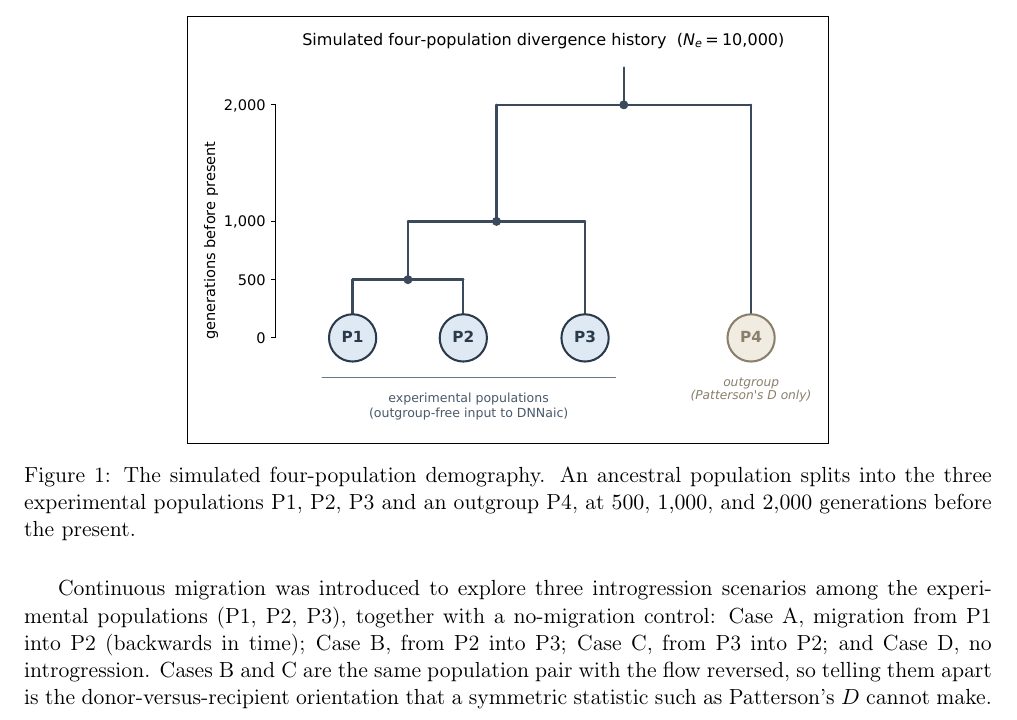
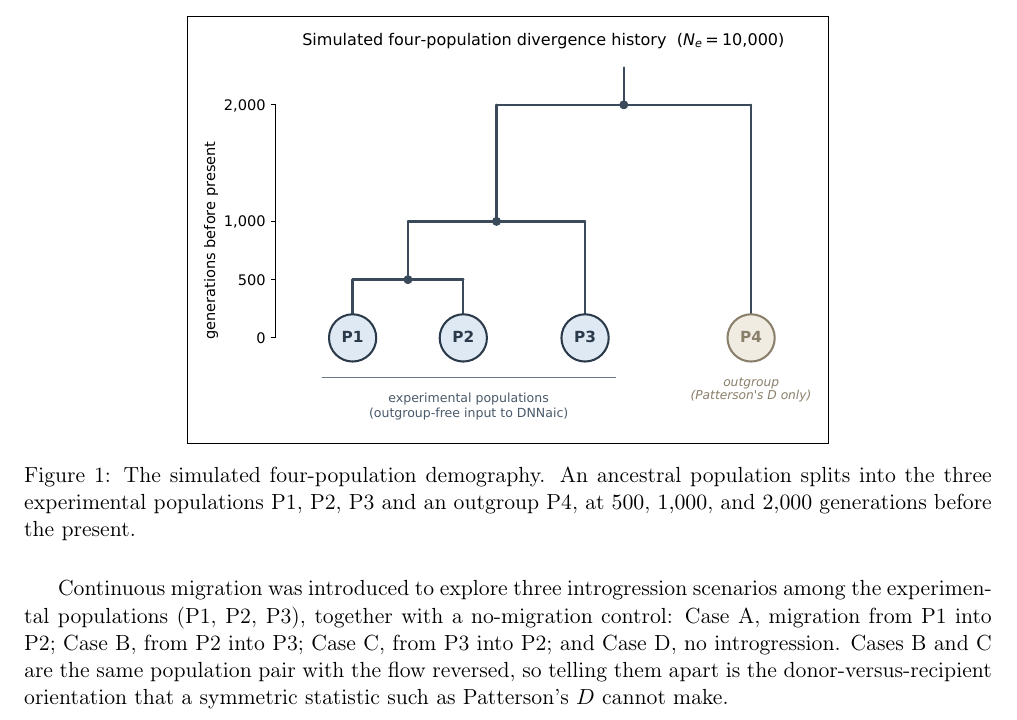
Before and after one commit to yspennstate/DNNaic, a LaTeX paper (paper/manuscript.tex): part of page 6 of 37, cut so that both start at the same text. Compiled offline with pdfLaTeX.

Commit message:
Correct the scenario direction wording

```diff
--- a/paper/manuscript.tex
+++ b/paper/manuscript.tex
@@ -200,7 +200,7 @@ These coalescent simulations follow a hierarchical population-split (Wright--Fis
         \label{fig:demography-generated}
 \end{figure}
 
-Continuous migration was introduced to explore three introgression scenarios among the experimental populations (P1, P2, P3), together with a no-migration control: Case A, migration from P1 into P2 (backwards in time); Case B, from P2 into P3; Case C, from P3 into P2; and Case D, no introgression. Cases B and C are the same population pair with the flow reversed, so telling them apart is the donor-versus-recipient orientation that a symmetric statistic such as Patterson's $D$ cannot make.
+Continuous migration was introduced to explore three introgression scenarios among the experimental populations (P1, P2, P3), together with a no-migration control: Case A, migration from P1 into P2; Case B, from P2 into P3; Case C, from P3 into P2; and Case D, no introgression. Cases B and C are the same population pair with the flow reversed, so telling them apart is the donor-versus-recipient orientation that a symmetric statistic such as Patterson's $D$ cannot make.
 
 \begin{figure}[H]
     \centering
```
